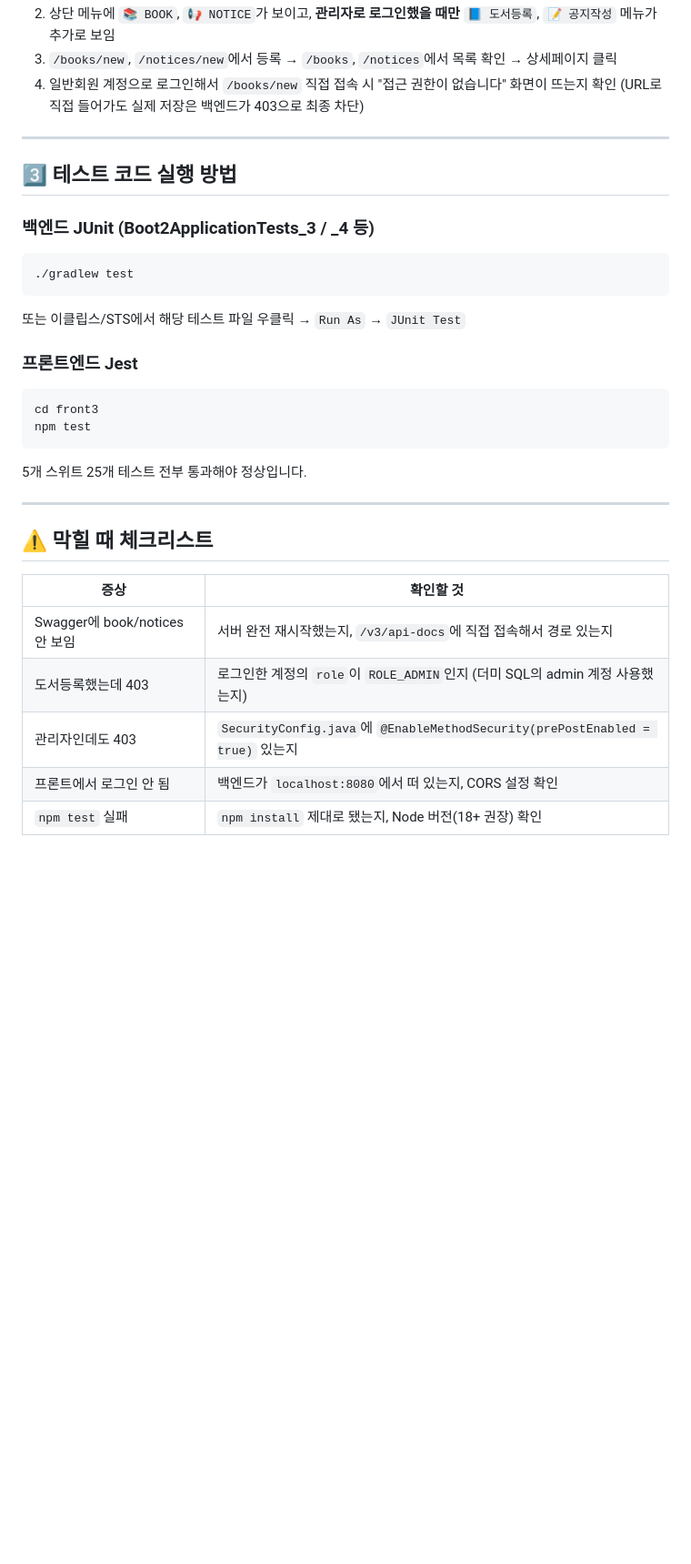
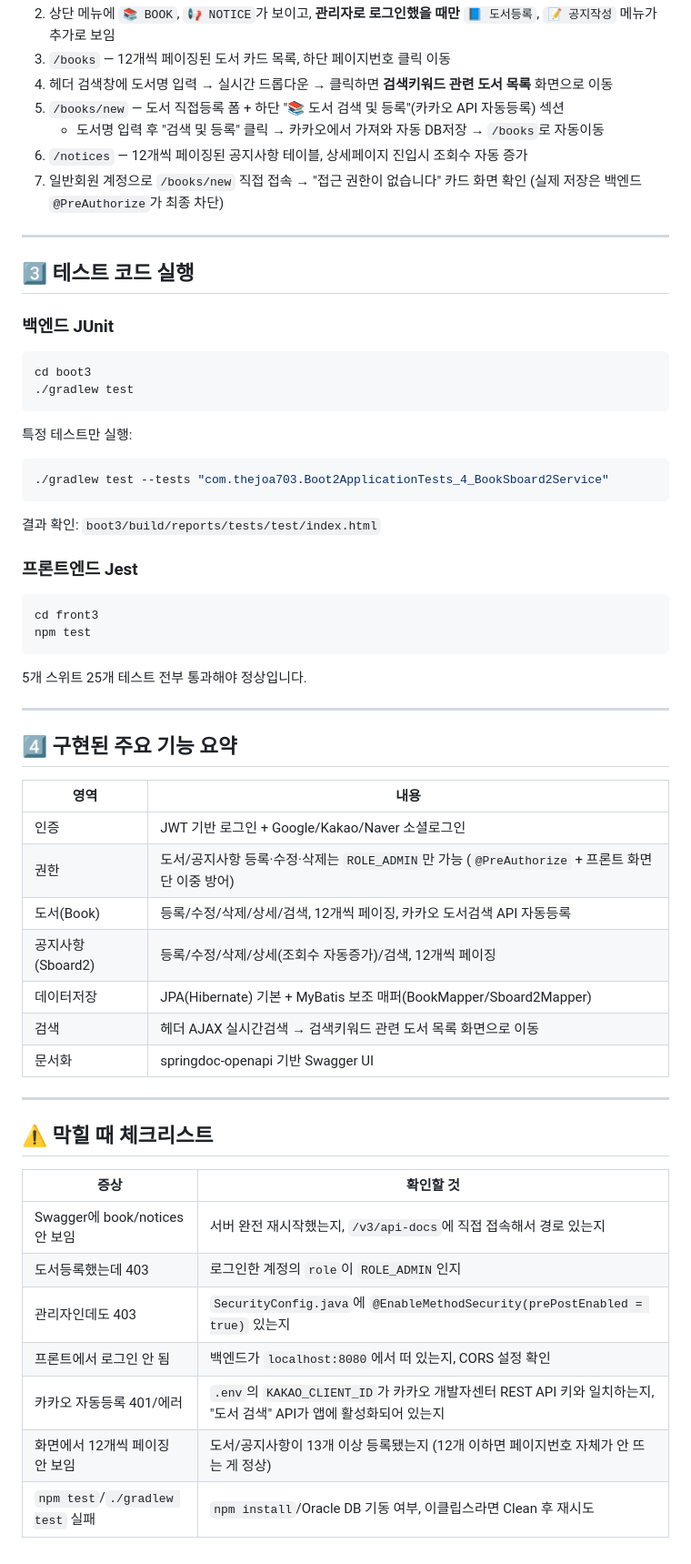
Before and after one commit to HyeonMi411/THEBOOK, a Markdown page: project_3/실행방법.md, the part around one of its changes. Shown at 91% size. GitHub-like rendering; blank space fills up the shorter version.

````diff
--- a/project_3/실행방법.md
+++ b/project_3/실행방법.md
@@ -66,22 +87,30 @@ npm run dev
 2. 상단 메뉴에 `📚 BOOK`, `📢 NOTICE`가 보이고, **관리자로 로그인했을 때만**
    `📘 도서등록`, `📝 공지작성` 메뉴가 추가로 보임
-3. `/books/new`, `/notices/new`에서 등록 → `/books`, `/notices`에서 목록 확인
-   → 상세페이지 클릭
-4. 일반회원 계정으로 로그인해서 `/books/new` 직접 접속 시
-   "접근 권한이 없습니다" 화면이 뜨는지 확인
-   (URL로 직접 들어가도 실제 저장은 백엔드가 403으로 최종 차단)
+3. `/books` — 12개씩 페이징된 도서 카드 목록, 하단 페이지번호 클릭 이동
+4. 헤더 검색창에 도서명 입력 → 실시간 드롭다운 → 클릭하면 **검색키워드 관련 도서 목록** 화면으로 이동
+5. `/books/new` — 도서 직접등록 폼 + 하단 "📚 도서 검색 및 등록"(카카오 API 자동등록) 섹션
+   - 도서명 입력 후 "검색 및 등록" 클릭 → 카카오에서 가져와 자동 DB저장 → `/books`로 자동이동
+6. `/notices` — 12개씩 페이징된 공지사항 테이블, 상세페이지 진입시 조회수 자동 증가
+7. 일반회원 계정으로 `/books/new` 직접 접속 → "접근 권한이 없습니다" 카드 화면 확인
+   (실제 저장은 백엔드 `@PreAuthorize`가 최종 차단)
 
 ---
 
-## 3️⃣ 테스트 코드 실행 방법
+## 3️⃣ 테스트 코드 실행
 
-### 백엔드 JUnit (Boot2ApplicationTests_3 / _4 등)
+### 백엔드 JUnit
 
 ```bash
+cd boot3
 ./gradlew test
 ```
 
-또는 이클립스/STS에서 해당 테스트 파일 우클릭 → `Run As` → `JUnit Test`
+특정 테스트만 실행:
+```bash
+./gradlew test --tests "com.thejoa703.Boot2ApplicationTests_4_BookSboard2Service"
+```
+
+결과 확인: `boot3/build/reports/tests/test/index.html`
 
 ### 프론트엔드 Jest
 
@@ -94,12 +123,28 @@ npm test
 
 ---
 
+## 4️⃣ 구현된 주요 기능 요약
+
+| 영역 | 내용 |
+|---|---|
+| 인증 | JWT 기반 로그인 + Google/Kakao/Naver 소셜로그인 |
+| 권한 | 도서/공지사항 등록·수정·삭제는 `ROLE_ADMIN`만 가능 (`@PreAuthorize` + 프론트 화면단 이중 방어) |
+| 도서(Book) | 등록/수정/삭제/상세/검색, 12개씩 페이징, 카카오 도서검색 API 자동등록 |
+| 공지사항(Sboard2) | 등록/수정/삭제/상세(조회수 자동증가)/검색, 12개씩 페이징 |
+| 데이터저장 | JPA(Hibernate) 기본 + MyBatis 보조 매퍼(BookMapper/Sboard2Mapper) |
+| 검색 | 헤더 AJAX 실시간검색 → 검색키워드 관련 도서 목록 화면으로 이동 |
+| 문서화 | springdoc-openapi 기반 Swagger UI |
+
+---
+
 ## ⚠️ 막힐 때 체크리스트
 
 | 증상 | 확인할 것 |
 |---|---|
 | Swagger에 book/notices 안 보임 | 서버 완전 재시작했는지, `/v3/api-docs`에 직접 접속해서 경로 있는지 |
-| 도서등록했는데 403 | 로그인한 계정의 `role`이 `ROLE_ADMIN`인지 (더미 SQL의 admin 계정 사용했는지) |
+| 도서등록했는데 403 | 로그인한 계정의 `role`이 `ROLE_ADMIN`인지 |
 | 관리자인데도 403 | `SecurityConfig.java`에 `@EnableMethodSecurity(prePostEnabled = true)` 있는지 |
 | 프론트에서 로그인 안 됨 | 백엔드가 `localhost:8080`에서 떠 있는지, CORS 설정 확인 |
-| `npm test` 실패 | `npm install` 제대로 됐는지, Node 버전(18+ 권장) 확인 |
+| 카카오 자동등록 401/에러 | `.env`의 `KAKAO_CLIENT_ID`가 카카오 개발자센터 REST API 키와 일치하는지, "도서 검색" API가 앱에 활성화되어 있는지 |
+| 화면에서 12개씩 페이징 안 보임 | 도서/공지사항이 13개 이상 등록됐는지 (12개 이하면 페이지번호 자체가 안 뜨는 게 정상) |
+| `npm test`/`./gradlew test` 실패 | `npm install`/Oracle DB 기동 여부, 이클립스라면 Clean 후 재시도 |
````
Also changed, not shown: other parts of project_3/실행방법.md (+54 -33 lines).
